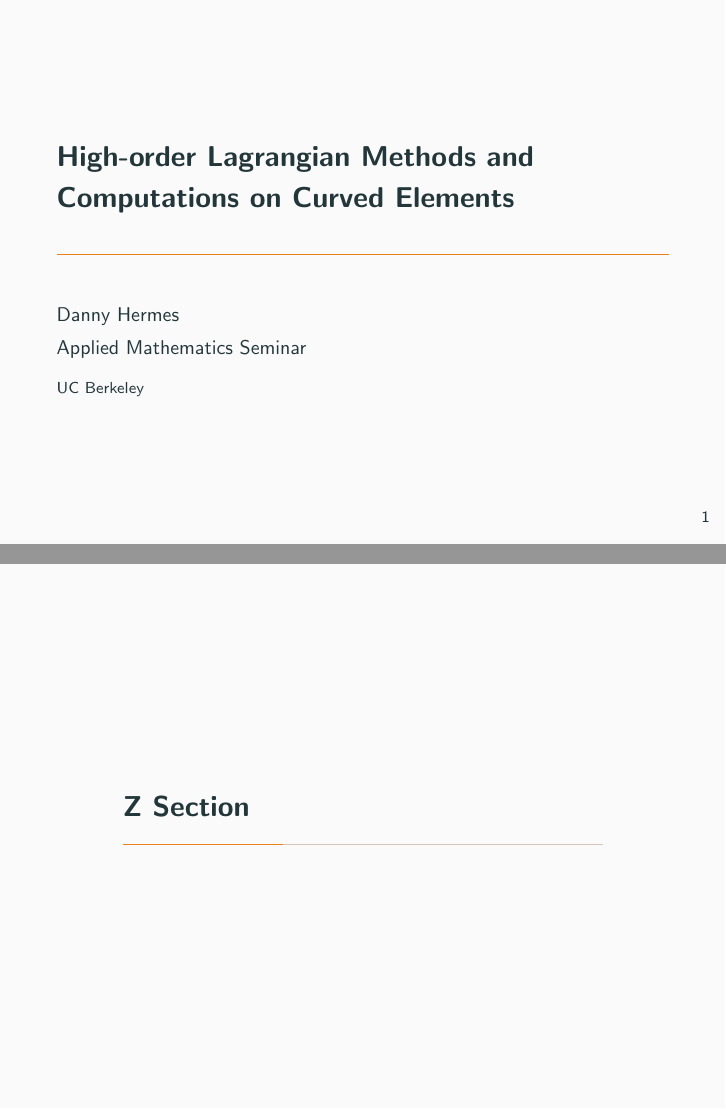
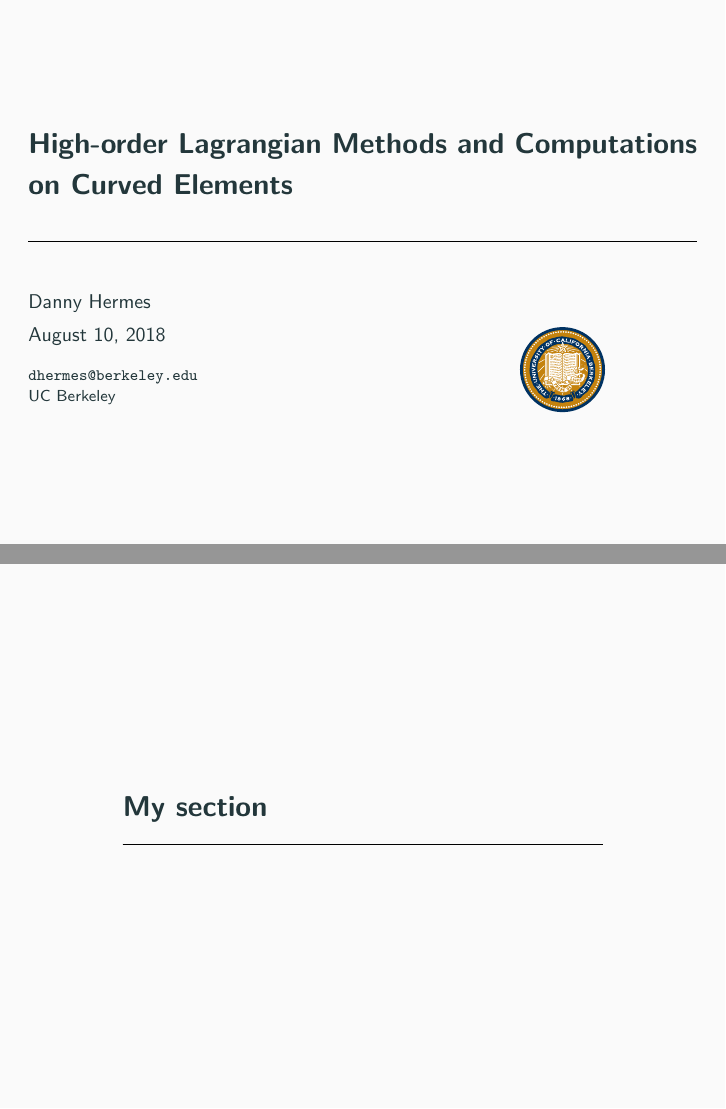
Before and after one commit to dhermes/phd-thesis, LaTeX slides (doc/thesis_talk.tex): pages 1 and 2 of 4, joined at a grey line. Compiled offline with pdfLaTeX.

Commit message:
Updating slides theme a little bit.
Thanks to Will Pazner. (I haven't managed to get the
frame number out of the bottom right corner, I'm not sure why
``\metroset{numbering=none}`` doesn't work.)

```diff
--- a/doc/thesis_talk.tex
+++ b/doc/thesis_talk.tex
@@ -8,14 +8,6 @@
   },
 }
 
-\title[Lagrange and B\'{e}zier]
-  {High-order Lagrangian Methods and Computations on Curved Elements}
-%% \subtitle{Evidence from India}
-\author{Danny Hermes}
-\institute{UC Berkeley}
-\date[August 10, 2018]{Applied Mathematics Seminar}
-\subject{Applied Mathematics}
-
 \AtBeginSection[]
 {
   \begin{frame}
@@ -25,14 +17,48 @@
 }
 
 \usetheme{metropolis}
+% Some configurations of metropolis theme
+\metroset{block=fill}
+\metroset{numbering=none}
+% Set some custom colors for the beamer theme
+\definecolor{DarkBlue}{HTML}{163a7a}
+\definecolor{jr@medblue}{RGB}{103,169,207}
+\definecolor{jr@green}{RGB}{77,175,74}
+\definecolor{jr@darkred}{RGB}{153,0,0}
+\setbeamercolor{frametitle}{bg=DarkBlue}
+\setbeamercolor{progress bar}{fg=black}
+\setbeamercolor{progress bar}{bg=black}
+% Use serif font for math
+\usefonttheme[onlymath]{serif}
+% Margins
+\setbeamersize{text margin left=0.5cm,text margin right=0.5cm}
+% Slide footer (optional)
+\setbeamertemplate{footline}[text line]{%
+\parbox{\linewidth}{\vspace*{-0.5cm}\small\hspace{11.15cm}%
+\parbox{1cm}{\raggedleft\scriptsize\insertframenumber}}}
+\setbeamertemplate{navigation symbols}{}
+
+% lmss uses the computer modern tt font, better for URLs, etc.
+\newcommand{\lmss}{\fontfamily{lmtt}\selectfont}
+
+\title[Lagrange and B\'{e}zier]
+  {High-order Lagrangian Methods and Computations on Curved Elements}
+%% \subtitle{Foo}
+\date{August 10, 2018}
+\author{Danny Hermes}
+\institute{{\lmss dhermes@berkeley.edu} \\
+           UC Berkeley}
+\titlegraphic{
+  \vspace{5cm}\hfill
+  \includegraphics[height=1.5cm]{uc_berkeley_seal.pdf}
+  \hspace{1.5cm}
+}
 
 \begin{document}
 
-\begin{frame}
-  \titlepage
-\end{frame}
+\maketitle
 
-\section[Z Section]{My section}
+\section{My section}
 
 \begin{frame}
   \frametitle{This is the first slide}
```
Also changed, not shown: doc/thesis_talk.pdf.
